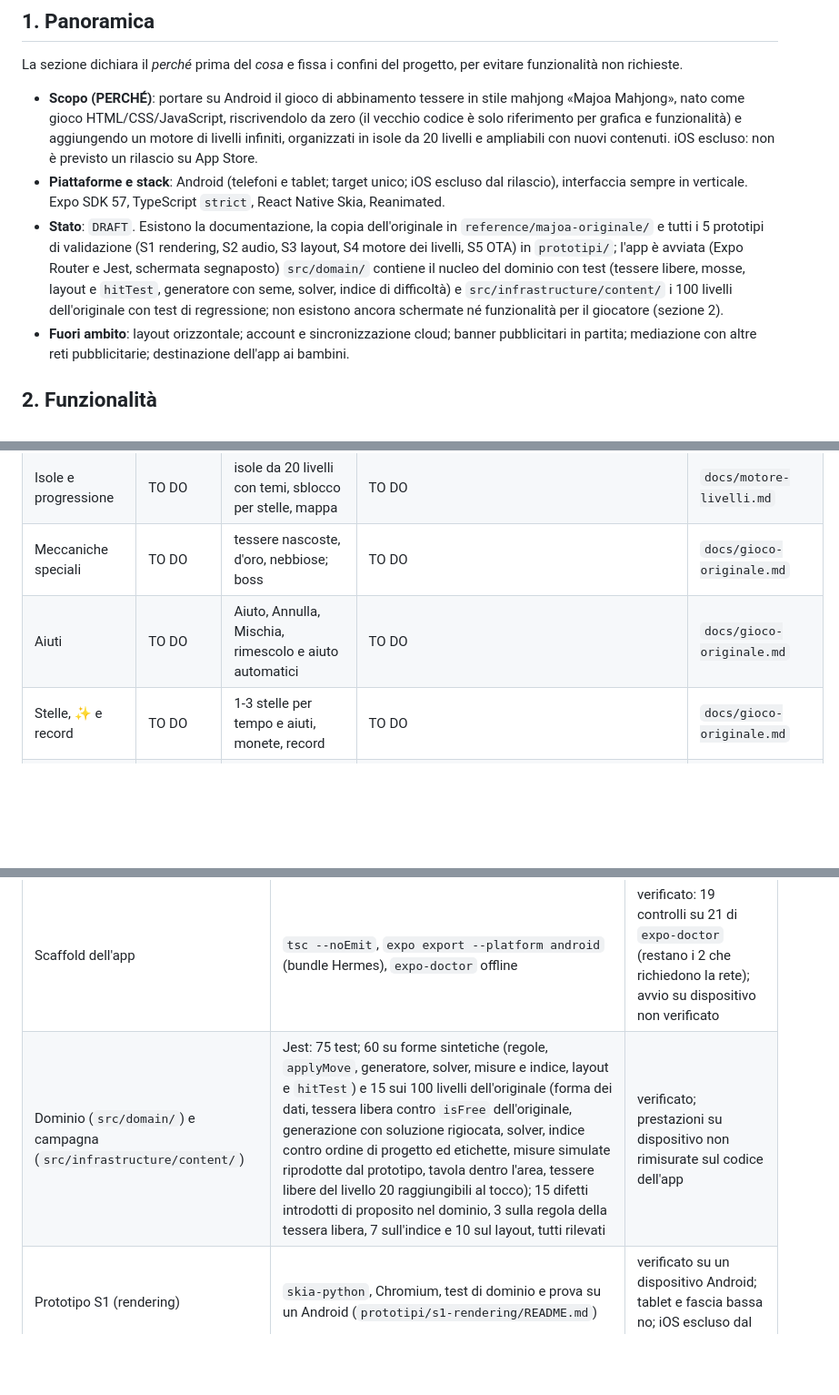
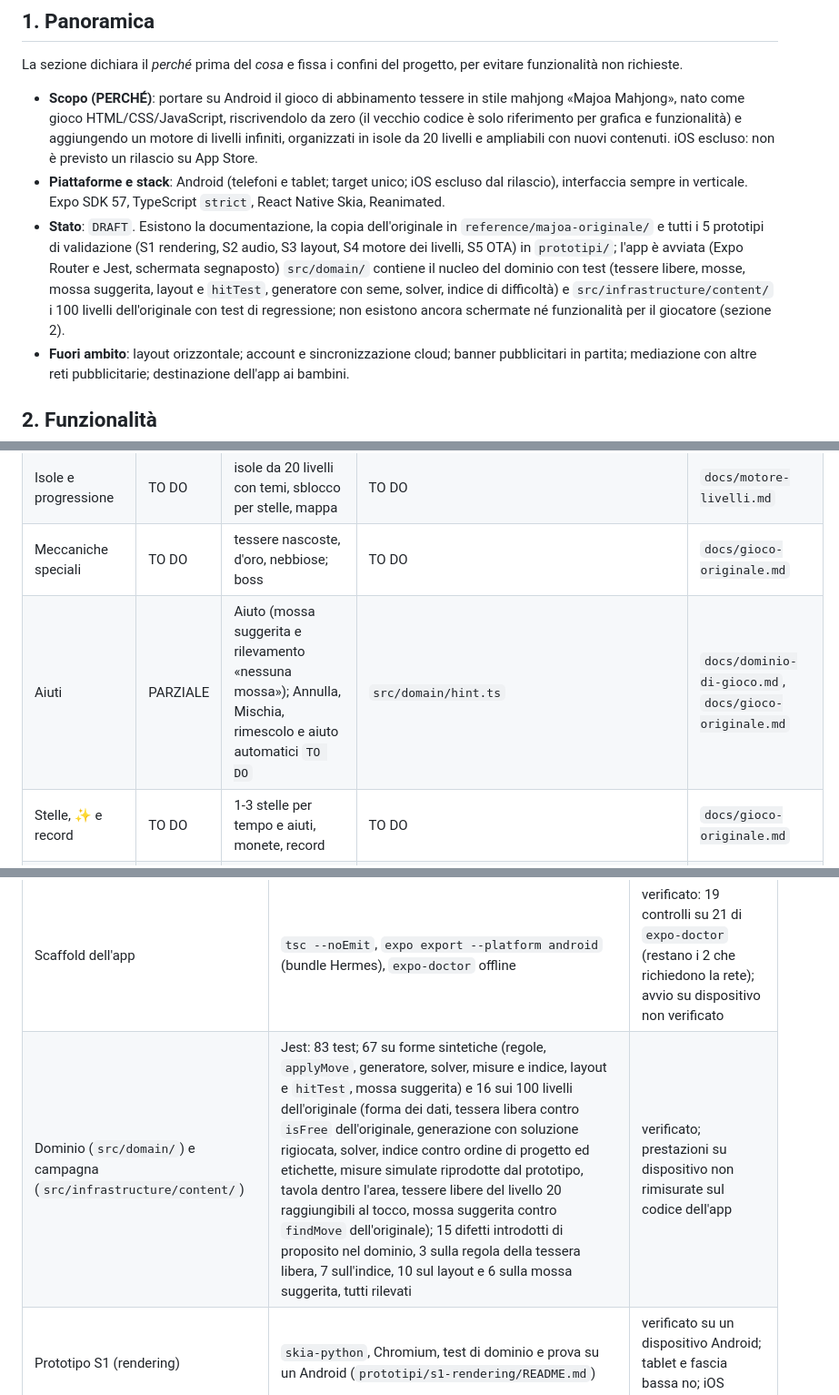
Before and after one commit to luigiscialpi/Majoa-Mahjong, a Markdown page: README.md, 3 parts joined by grey strips. Shown at 91% size. Drawn GitHub-style; blank space fills up the shorter version.

Commit message:
docs: documenta la mossa suggerita e allinea indice, stato e verifica

```diff
--- a/README.md
+++ b/README.md
@@ -16,7 +16,7 @@ La sezione dichiara il *perché* prima del *cosa* e fissa i confini del progetto
 
 - **Scopo (PERCHÉ)**: portare su Android il gioco di abbinamento tessere in stile mahjong «Majoa Mahjong», nato come gioco HTML/CSS/JavaScript, riscrivendolo da zero (il vecchio codice è solo riferimento per grafica e funzionalità) e aggiungendo un motore di livelli infiniti, organizzati in isole da 20 livelli e ampliabili con nuovi contenuti. iOS escluso: non è previsto un rilascio su App Store.
 - **Piattaforme e stack**: Android (telefoni e tablet; target unico; iOS escluso dal rilascio), interfaccia sempre in verticale. Expo SDK 57, TypeScript `strict`, React Native Skia, Reanimated.
-- **Stato**: `DRAFT`. Esistono la documentazione, la copia dell'originale in `reference/majoa-originale/` e tutti i 5 prototipi di validazione (S1 rendering, S2 audio, S3 layout, S4 motore dei livelli, S5 OTA) in `prototipi/`; l'app è avviata (Expo Router e Jest, schermata segnaposto) `src/domain/` contiene il nucleo del dominio con test (tessere libere, mosse, layout e `hitTest`, generatore con seme, solver, indice di difficoltà) e `src/infrastructure/content/` i 100 livelli dell'originale con test di regressione; non esistono ancora schermate né funzionalità per il giocatore (sezione 2).
+- **Stato**: `DRAFT`. Esistono la documentazione, la copia dell'originale in `reference/majoa-originale/` e tutti i 5 prototipi di validazione (S1 rendering, S2 audio, S3 layout, S4 motore dei livelli, S5 OTA) in `prototipi/`; l'app è avviata (Expo Router e Jest, schermata segnaposto) `src/domain/` contiene il nucleo del dominio con test (tessere libere, mosse, mossa suggerita, layout e `hitTest`, generatore con seme, solver, indice di difficoltà) e `src/infrastructure/content/` i 100 livelli dell'originale con test di regressione; non esistono ancora schermate né funzionalità per il giocatore (sezione 2).
 - **Fuori ambito**: layout orizzontale; account e sincronizzazione cloud; banner pubblicitari in partita; mediazione con altre reti pubblicitarie; destinazione dell'app ai bambini.
 
 ## 2. Funzionalità
@@ -30,7 +30,7 @@ Ogni funzionalità ha una riga: cosa fa, in che stato è, dove si trova nel codi
 | Difficoltà | PARZIALE | indice di livello (nove misure, pesi, etichetta 1-5); 6 profili scelti dal giocatore `TO DO` | `src/domain/difficulty.ts`, `src/domain/weights.ts` | `docs/motore-livelli.md` |
 | Isole e progressione | TO DO | isole da 20 livelli con temi, sblocco per stelle, mappa | TO DO | `docs/motore-livelli.md` |
 | Meccaniche speciali | TO DO | tessere nascoste, d'oro, nebbiose; boss | TO DO | `docs/gioco-originale.md` |
-| Aiuti | TO DO | Aiuto, Annulla, Mischia, rimescolo e aiuto automatici | TO DO | `docs/gioco-originale.md` |
+| Aiuti | PARZIALE | Aiuto (mossa suggerita e rilevamento «nessuna mossa»); Annulla, Mischia, rimescolo e aiuto automatici `TO DO` | `src/domain/hint.ts` | `docs/dominio-di-gioco.md`, `docs/gioco-originale.md` |
 | Stelle, ✨ e record | TO DO | 1-3 stelle per tempo e aiuti, monete, record | TO DO | `docs/gioco-originale.md` |
 | Rompicapi | TO DO | 10 mini-giochi in 3 difficoltà | TO DO | `docs/gioco-originale.md` |
 | Album e sfide | TO DO | carte da collezionare per isola e generali | TO DO | `docs/gioco-originale.md` |
@@ -131,7 +131,7 @@ La verifica distingue ciò che è provato da ciò che non lo è: dichiararlo è
 | Area | Come viene verificata | Stato |
 |---|---|---|
 | Scaffold dell'app | `tsc --noEmit`, `expo export --platform android` (bundle Hermes), `expo-doctor` offline | verificato: 19 controlli su 21 di `expo-doctor` (restano i 2 che richiedono la rete); avvio su dispositivo non verificato |
-| Dominio (`src/domain/`) e campagna (`src/infrastructure/content/`) | Jest: 75 test; 60 su forme sintetiche (regole, `applyMove`, generatore, solver, misure e indice, layout e `hitTest`) e 15 sui 100 livelli dell'originale (forma dei dati, tessera libera contro `isFree` dell'originale, generazione con soluzione rigiocata, solver, indice contro ordine di progetto ed etichette, misure simulate riprodotte dal prototipo, tavola dentro l'area, tessere libere del livello 20 raggiungibili al tocco); 15 difetti introdotti di proposito nel dominio, 3 sulla regola della tessera libera, 7 sull'indice e 10 sul layout, tutti rilevati | verificato; prestazioni su dispositivo non rimisurate sul codice dell'app |
+| Dominio (`src/domain/`) e campagna (`src/infrastructure/content/`) | Jest: 83 test; 67 su forme sintetiche (regole, `applyMove`, generatore, solver, misure e indice, layout e `hitTest`, mossa suggerita) e 16 sui 100 livelli dell'originale (forma dei dati, tessera libera contro `isFree` dell'originale, generazione con soluzione rigiocata, solver, indice contro ordine di progetto ed etichette, misure simulate riprodotte dal prototipo, tavola dentro l'area, tessere libere del livello 20 raggiungibili al tocco, mossa suggerita contro `findMove` dell'originale); 15 difetti introdotti di proposito nel dominio, 3 sulla regola della tessera libera, 7 sull'indice, 10 sul layout e 6 sulla mossa suggerita, tutti rilevati | verificato; prestazioni su dispositivo non rimisurate sul codice dell'app |
 | Prototipo S1 (rendering) | `skia-python`, Chromium, test di dominio e prova su un Android (`prototipi/s1-rendering/README.md`) | verificato su un dispositivo Android; tablet e fascia bassa no; iOS escluso dal rilascio |
 | Prototipo S4 (motore dei livelli) | Node, 14 test, bundle nativi e prova su un Android con Hermes (`prototipi/s4-generatore/README.md`) | verificato su un dispositivo Android; pesi dell'indice non calibrati su dati di gioco |
 | Prototipo S2 (audio) | `expo-audio` e `expo-haptics`, 24 campioni WAV da Chromium, benchmark latenza e combo (`prototipi/s2-audio/README.md`) | verificato su un dispositivo Android con `--no-dev --minify`; latenza combo e polifonia ok, decisione confermata |
```
Also changed, not shown: docs/dominio-di-gioco.md (+7 -2 lines).
